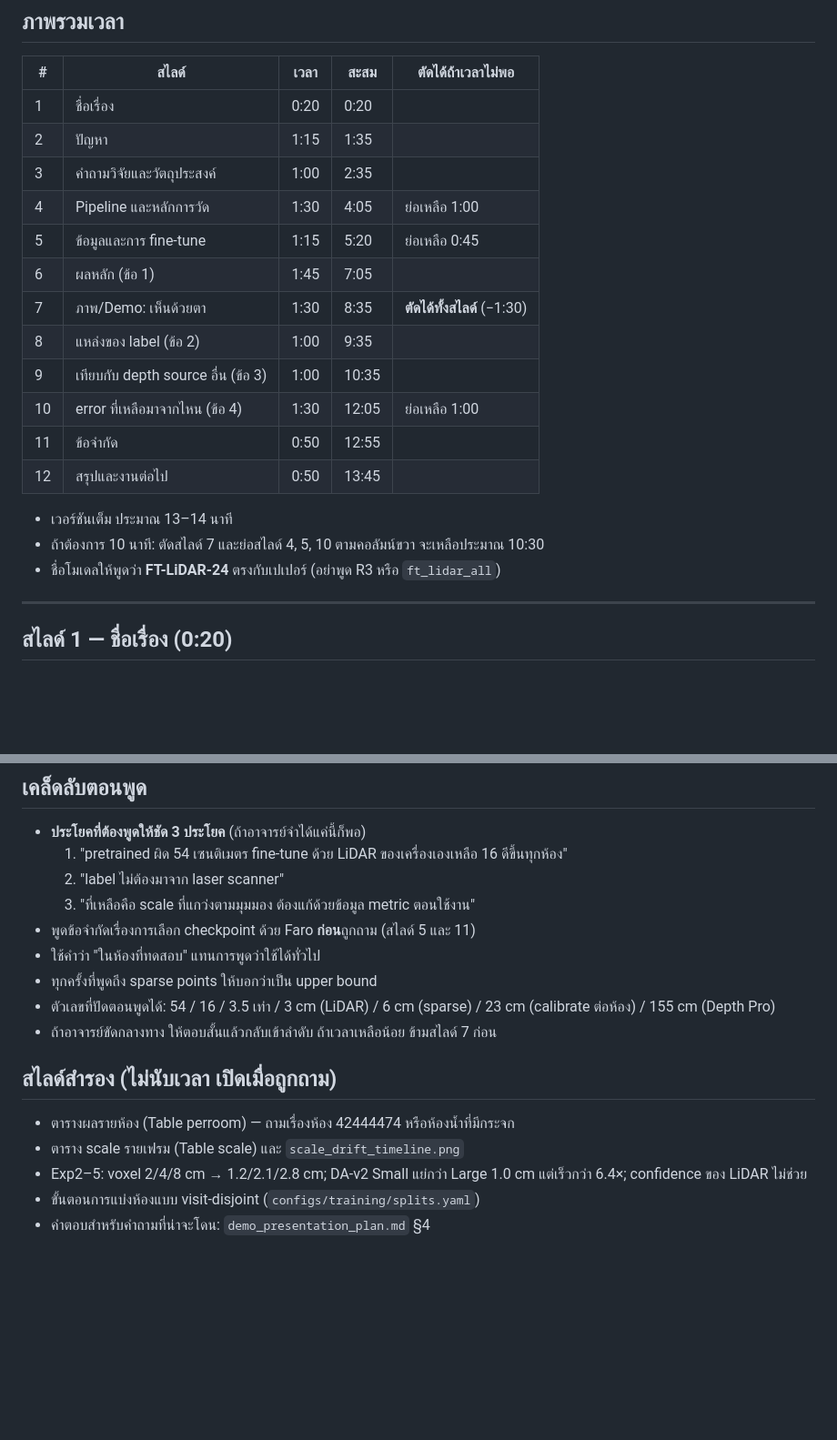
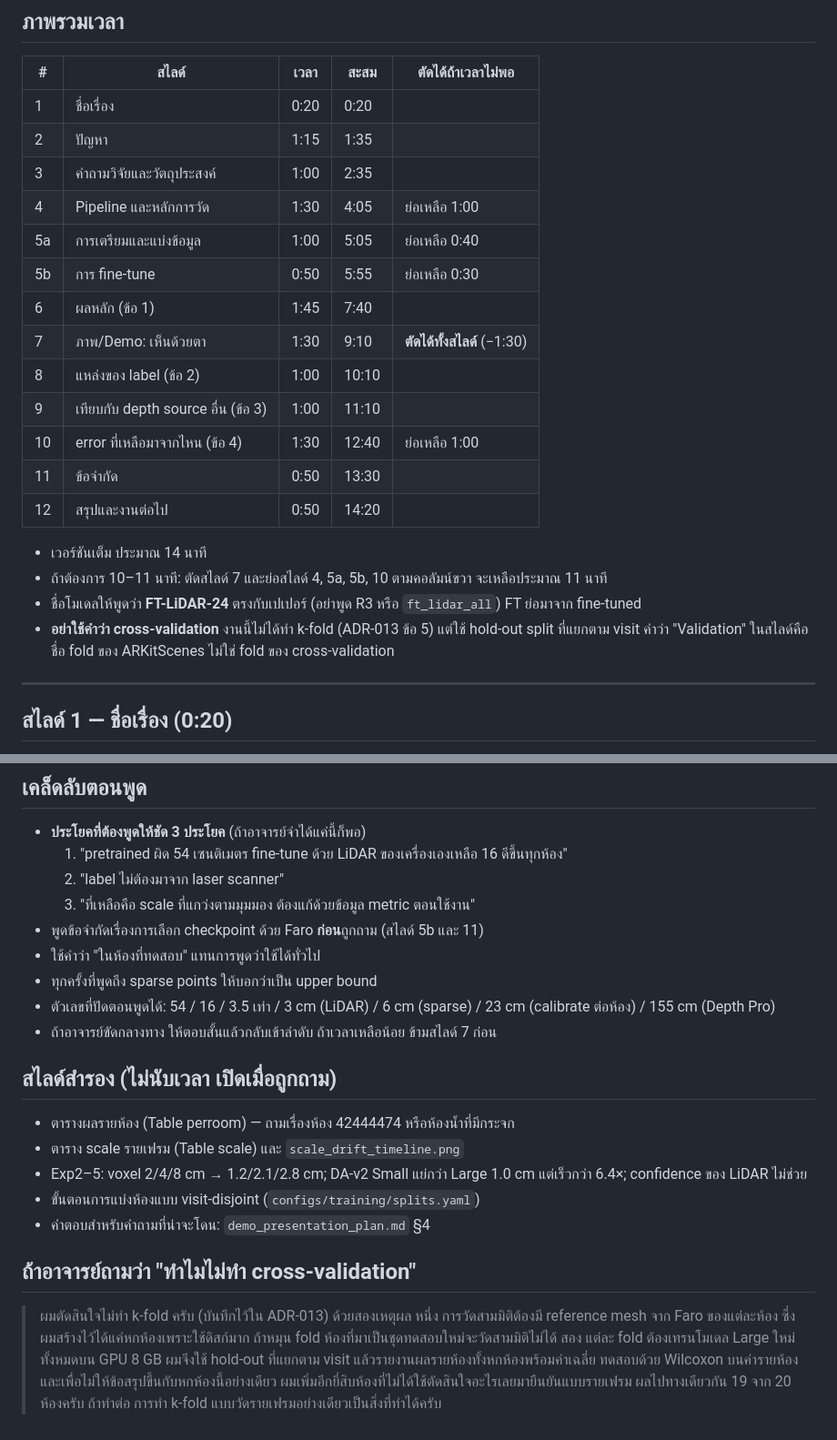
Before and after one commit to Nack-GitHub/MonoDepth-Voxel-Scanning, a Markdown page: docs/notes/presentation_script_advisor.md, 2 parts joined by grey strips. Shown at 91% size. GitHub-like rendering; blank space fills up the shorter version.

```diff
--- a/docs/notes/presentation_script_advisor.md
+++ b/docs/notes/presentation_script_advisor.md
@@ -12,18 +12,21 @@
 | 2 | ปัญหา | 1:15 | 1:35 | |
 | 3 | คำถามวิจัยและวัตถุประสงค์ | 1:00 | 2:35 | |
 | 4 | Pipeline และหลักการวัด | 1:30 | 4:05 | ย่อเหลือ 1:00 |
-| 5 | ข้อมูลและการ fine-tune | 1:15 | 5:20 | ย่อเหลือ 0:45 |
-| 6 | ผลหลัก (ข้อ 1) | 1:45 | 7:05 | |
-| 7 | ภาพ/Demo: เห็นด้วยตา | 1:30 | 8:35 | **ตัดได้ทั้งสไลด์** (−1:30) |
-| 8 | แหล่งของ label (ข้อ 2) | 1:00 | 9:35 | |
-| 9 | เทียบกับ depth source อื่น (ข้อ 3) | 1:00 | 10:35 | |
-| 10 | error ที่เหลือมาจากไหน (ข้อ 4) | 1:30 | 12:05 | ย่อเหลือ 1:00 |
-| 11 | ข้อจำกัด | 0:50 | 12:55 | |
-| 12 | สรุปและงานต่อไป | 0:50 | 13:45 | |
+| 5a | การเตรียมและแบ่งข้อมูล | 1:00 | 5:05 | ย่อเหลือ 0:40 |
+| 5b | การ fine-tune | 0:50 | 5:55 | ย่อเหลือ 0:30 |
+| 6 | ผลหลัก (ข้อ 1) | 1:45 | 7:40 | |
+| 7 | ภาพ/Demo: เห็นด้วยตา | 1:30 | 9:10 | **ตัดได้ทั้งสไลด์** (−1:30) |
+| 8 | แหล่งของ label (ข้อ 2) | 1:00 | 10:10 | |
+| 9 | เทียบกับ depth source อื่น (ข้อ 3) | 1:00 | 11:10 | |
+| 10 | error ที่เหลือมาจากไหน (ข้อ 4) | 1:30 | 12:40 | ย่อเหลือ 1:00 |
+| 11 | ข้อจำกัด | 0:50 | 13:30 | |
+| 12 | สรุปและงานต่อไป | 0:50 | 14:20 | |
 
-- เวอร์ชันเต็ม ประมาณ 13–14 นาที
-- ถ้าต้องการ 10 นาที: ตัดสไลด์ 7 และย่อสไลด์ 4, 5, 10 ตามคอลัมน์ขวา จะเหลือประมาณ 10:30
-- ชื่อโมเดลให้พูดว่า **FT-LiDAR-24** ตรงกับเปเปอร์ (อย่าพูด R3 หรือ `ft_lidar_all`)
+- เวอร์ชันเต็ม ประมาณ 14 นาที
+- ถ้าต้องการ 10–11 นาที: ตัดสไลด์ 7 และย่อสไลด์ 4, 5a, 5b, 10 ตามคอลัมน์ขวา จะเหลือประมาณ 11 นาที
+- ชื่อโมเดลให้พูดว่า **FT-LiDAR-24** ตรงกับเปเปอร์ (อย่าพูด R3 หรือ `ft_lidar_all`) FT ย่อมาจาก fine-tuned
+- **อย่าใช้คำว่า cross-validation** งานนี้ไม่ได้ทำ k-fold (ADR-013 ข้อ 5) แต่ใช้ hold-out split ที่แยกตาม visit
+  คำว่า "Validation" ในสไลด์คือชื่อ fold ของ ARKitScenes ไม่ใช่ fold ของ cross-validation
 
 ---
 
@@ -289,7 +319,7 @@
   1. "pretrained ผิด 54 เซนติเมตร fine-tune ด้วย LiDAR ของเครื่องเองเหลือ 16 ดีขึ้นทุกห้อง"
   2. "label ไม่ต้องมาจาก laser scanner"
   3. "ที่เหลือคือ scale ที่แกว่งตามมุมมอง ต้องแก้ด้วยข้อมูล metric ตอนใช้งาน"
-- พูดข้อจำกัดเรื่องการเลือก checkpoint ด้วย Faro **ก่อน**ถูกถาม (สไลด์ 5 และ 11)
+- พูดข้อจำกัดเรื่องการเลือก checkpoint ด้วย Faro **ก่อน**ถูกถาม (สไลด์ 5b และ 11)
 - ใช้คำว่า "ในห้องที่ทดสอบ" แทนการพูดว่าใช้ได้ทั่วไป
 - ทุกครั้งที่พูดถึง sparse points ให้บอกว่าเป็น upper bound
 - ตัวเลขที่ปัดตอนพูดได้: 54 / 16 / 3.5 เท่า / 3 cm (LiDAR) / 6 cm (sparse) / 23 cm (calibrate ต่อห้อง) / 155 cm (Depth Pro)
@@ -302,3 +332,12 @@
 - Exp2–5: voxel 2/4/8 cm → 1.2/2.1/2.8 cm; DA-v2 Small แย่กว่า Large 1.0 cm แต่เร็วกว่า 6.4×; confidence ของ LiDAR ไม่ช่วย
 - ขั้นตอนการแบ่งห้องแบบ visit-disjoint (`configs/training/splits.yaml`)
 - คำตอบสำหรับคำถามที่น่าจะโดน: `demo_presentation_plan.md` §4
+
+## ถ้าอาจารย์ถามว่า "ทำไมไม่ทำ cross-validation"
+
+> ผมตัดสินใจไม่ทำ k-fold ครับ (บันทึกไว้ใน ADR-013) ด้วยสองเหตุผล
+> หนึ่ง การวัดสามมิติต้องมี reference mesh จาก Faro ของแต่ละห้อง ซึ่งผมสร้างไว้ได้แค่หกห้องเพราะใช้ดิสก์มาก ถ้าหมุน fold ห้องที่มาเป็นชุดทดสอบใหม่จะวัดสามมิติไม่ได้
+> สอง แต่ละ fold ต้องเทรนโมเดล Large ใหม่ทั้งหมดบน GPU 8 GB
+> ผมจึงใช้ hold-out ที่แยกตาม visit แล้วรายงานผลรายห้องทั้งหกห้องพร้อมค่าเฉลี่ย ทดสอบด้วย Wilcoxon บนค่ารายห้อง
+> และเพื่อไม่ให้ข้อสรุปขึ้นกับหกห้องนี้อย่างเดียว ผมเพิ่มอีกยี่สิบห้องที่ไม่ได้ใช้ตัดสินใจอะไรเลยมายืนยันแบบรายเฟรม ผลไปทางเดียวกัน 19 จาก 20 ห้องครับ
+> ถ้าทำต่อ การทำ k-fold แบบวัดรายเฟรมอย่างเดียวเป็นสิ่งที่ทำได้ครับ
```
Also changed, not shown: other parts of docs/notes/presentation_script_advisor.md (+36 -9 lines).
